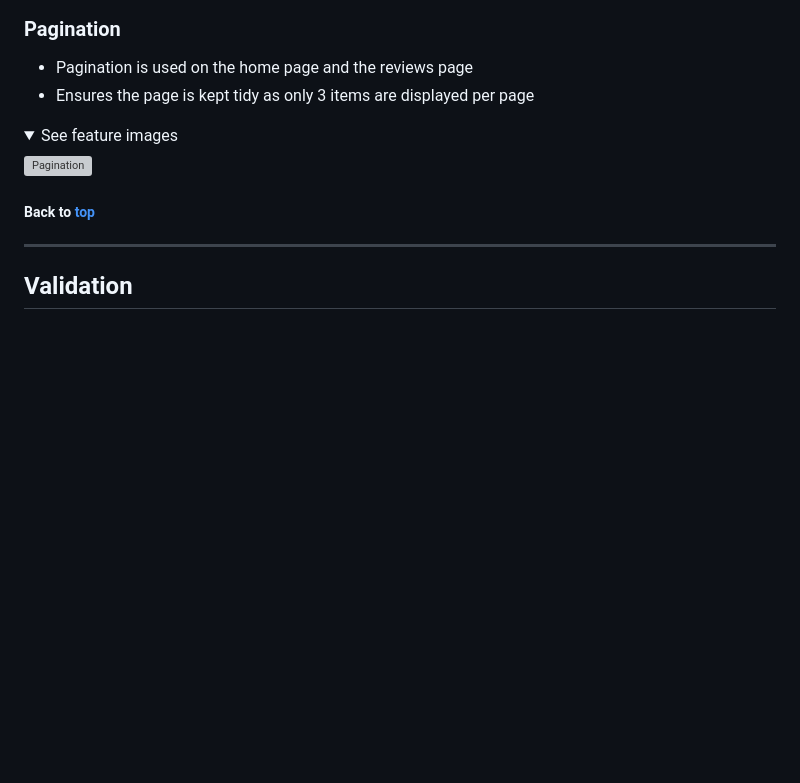
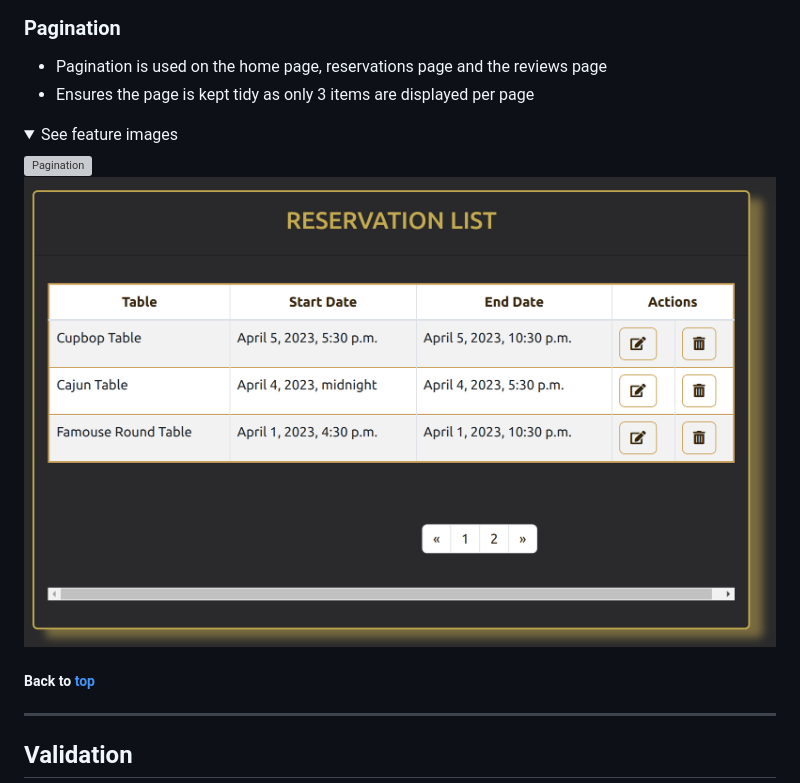
Before and after one commit to Dee68/milestone_project4, a Markdown page: README.md, the part around the change printed below. Rendered like a GitHub page; pictures changed too: docs/features/reserve_pagination.png (added); folded sections open; blank space fills up the shorter version; grey boxes are pictures that could not be loaded.

```diff
--- a/README.md
+++ b/README.md
@@ -450,12 +444,13 @@ The Review Model contains the following:
 
 
 ### Pagination
-- Pagination is used on the home page and the reviews page
+- Pagination is used on the home page, reservations page and the reviews page
 - Ensures the page is kept tidy as only 3 items are displayed per page
 
 <details><summary>See feature images</summary>
 
 ![Pagination](docs/features/pagination.png)
+![Pagination](docs/features/reserve_pagination.png)
 </details>
 
 
```
Also changed, not shown: other parts of README.md (+0 -6 lines), 6 other files.
